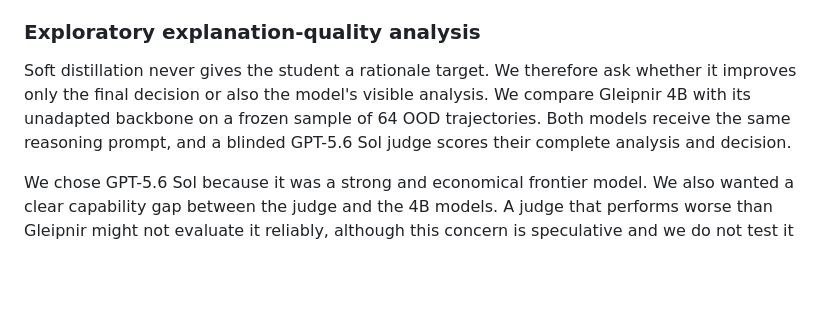
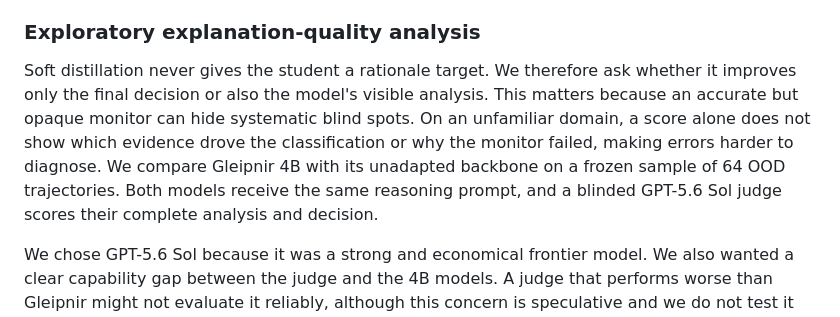
Before and after one commit to Jazhyc/gleipnir, a Markdown page: docs/writeups/gleipnir_project_writeup.md, the part around the change. GitHub-like rendering; blank space fills up the shorter version.

Commit message:
Motivate explanation quality analysis

```diff
--- a/docs/writeups/gleipnir_project_writeup.md
+++ b/docs/writeups/gleipnir_project_writeup.md
@@ -271,9 +271,13 @@ value of additional optimization.
 
 Soft distillation never gives the student a rationale target. We therefore ask
 whether it improves only the final decision or also the model's visible
-analysis. We compare Gleipnir 4B with its unadapted backbone on a frozen sample
-of 64 OOD trajectories. Both models receive the same reasoning prompt, and a
-blinded GPT-5.6 Sol judge scores their complete analysis and decision.
+analysis. This matters because an accurate but opaque monitor can hide
+systematic blind spots. On an unfamiliar domain, a score alone does not show
+which evidence drove the classification or why the monitor failed, making
+errors harder to diagnose. We compare Gleipnir 4B with its unadapted backbone
+on a frozen sample of 64 OOD trajectories. Both models receive the same
+reasoning prompt, and a blinded GPT-5.6 Sol judge scores their complete analysis
+and decision.
 
 We chose GPT-5.6 Sol because it was a strong and economical frontier model. We
 also wanted a clear capability gap between the judge and the 4B models. A judge
```
